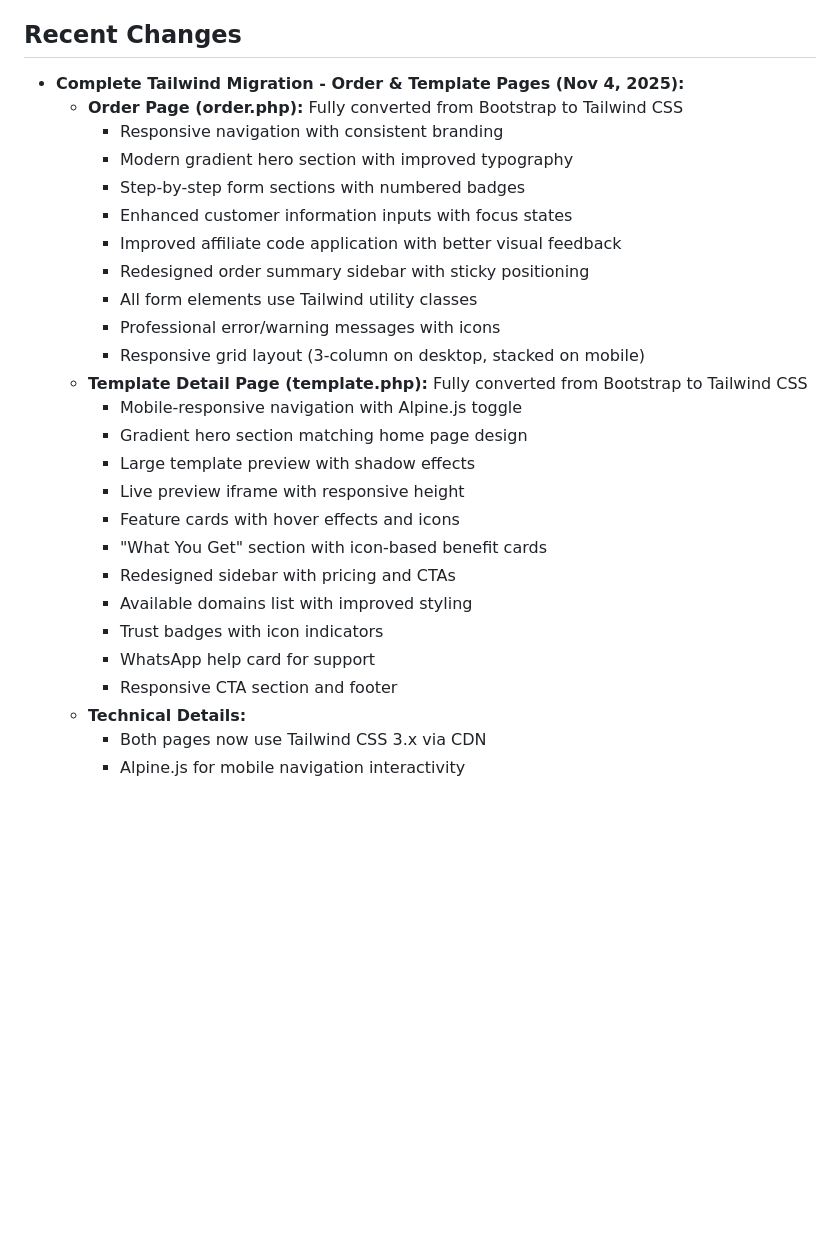
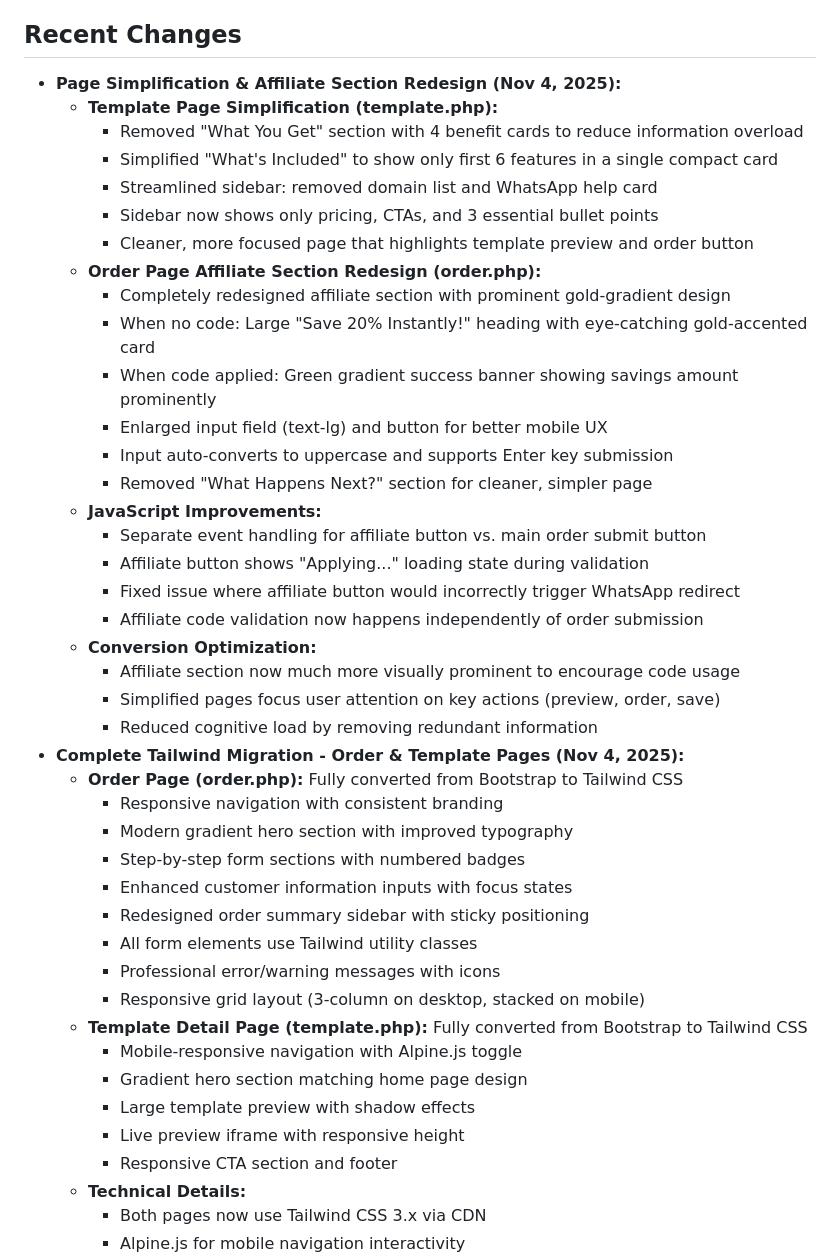
Before and after one commit to LordMirex/WebDaddy, a Markdown page: replit.md, the part around the change. Drawn GitHub-style; blank space fills up the shorter version.

Commit message:
Improve template and order page design and functionality for users
Redesign template and order pages to simplify information display, improve affiliate section UX, fix responsive issues, and prevent incorrect redirects.

Replit-Commit-Author: Agent
Replit-Commit-Session-Id: 933d749f-2e70-4aac-ad48-f2a5441c7225
Replit-Commit-Checkpoint-Type: full_checkpoint
Replit-Commit-Event-Id: 8b675b8a-3e4f-4a90-b9e5-4c02451168b4
Replit-Commit-Screenshot-Url: https://storage.googleapis.com/screenshot-production-us-central1/aac7116f-ccfe-4d9b-a315-9de9e8e2f48b/933d749f-2e70-4aac-ad48-f2a5441c7225/mP8rsZN

```diff
--- a/replit.md
+++ b/replit.md
@@ -29,13 +29,35 @@ The backend uses plain PHP 8.x and interacts with a SQLite database (`webdaddy.d
 The project is structured into `public/`, `admin/`, `affiliate/`, `includes/`, `assets/`, and `database/` folders. The database schema includes tables for `users`, `templates`, `domains`, `pending_orders`, `sales`, `affiliates`, `withdrawal_requests`, `activity_logs`, and `settings`. Key business rules include a 30% affiliate commission, 30-day affiliate persistence, a specific order flow, and a homepage template limit of 10.
 
 ## Recent Changes
+- **Page Simplification & Affiliate Section Redesign (Nov 4, 2025):**
+  - **Template Page Simplification (template.php):**
+    - Removed "What You Get" section with 4 benefit cards to reduce information overload
+    - Simplified "What's Included" to show only first 6 features in a single compact card
+    - Streamlined sidebar: removed domain list and WhatsApp help card
+    - Sidebar now shows only pricing, CTAs, and 3 essential bullet points
+    - Cleaner, more focused page that highlights template preview and order button
+  - **Order Page Affiliate Section Redesign (order.php):**
+    - Completely redesigned affiliate section with prominent gold-gradient design
+    - When no code: Large "Save 20% Instantly!" heading with eye-catching gold-accented card
+    - When code applied: Green gradient success banner showing savings amount prominently
+    - Enlarged input field (text-lg) and button for better mobile UX
+    - Input auto-converts to uppercase and supports Enter key submission
+    - Removed "What Happens Next?" section for cleaner, simpler page
+  - **JavaScript Improvements:**
+    - Separate event handling for affiliate button vs. main order submit button
+    - Affiliate button shows "Applying..." loading state during validation
+    - Fixed issue where affiliate button would incorrectly trigger WhatsApp redirect
+    - Affiliate code validation now happens independently of order submission
+  - **Conversion Optimization:**
+    - Affiliate section now much more visually prominent to encourage code usage
+    - Simplified pages focus user attention on key actions (preview, order, save)
+    - Reduced cognitive load by removing redundant information
 - **Complete Tailwind Migration - Order & Template Pages (Nov 4, 2025):**
   - **Order Page (order.php):** Fully converted from Bootstrap to Tailwind CSS
     - Responsive navigation with consistent branding
     - Modern gradient hero section with improved typography
     - Step-by-step form sections with numbered badges
     - Enhanced customer information inputs with focus states
-    - Improved affiliate code application with better visual feedback
     - Redesigned order summary sidebar with sticky positioning
     - All form elements use Tailwind utility classes
     - Professional error/warning messages with icons
@@ -45,12 +67,6 @@ The project is structured into `public/`, `admin/`, `affiliate/`, `includes/`, `
     - Gradient hero section matching home page design
     - Large template preview with shadow effects
     - Live preview iframe with responsive height
-    - Feature cards with hover effects and icons
-    - "What You Get" section with icon-based benefit cards
-    - Redesigned sidebar with pricing and CTAs
-    - Available domains list with improved styling
-    - Trust badges with icon indicators
-    - WhatsApp help card for support
     - Responsive CTA section and footer
   - **Technical Details:**
     - Both pages now use Tailwind CSS 3.x via CDN
```
